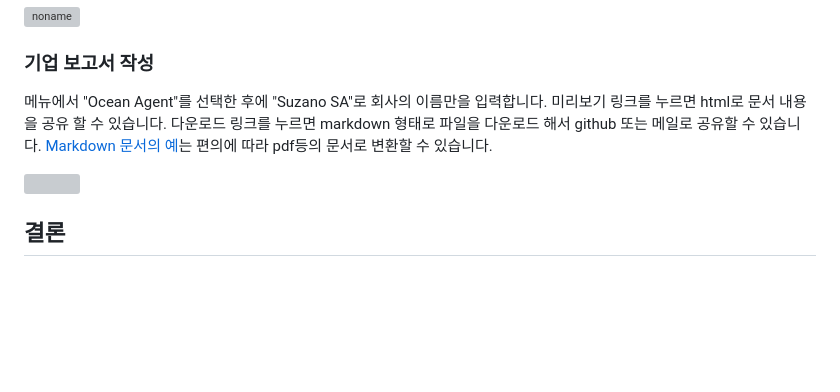
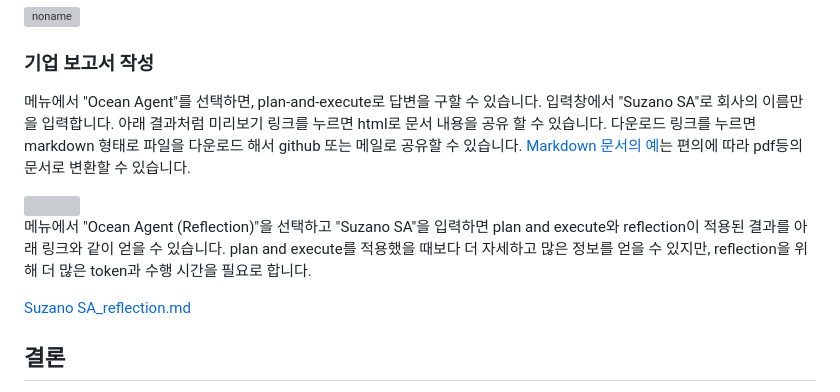
Before and after one commit to up-town/ocean-agent, a Markdown page: README.md, the part around the change. Rendered like a GitHub page; blank space fills up the shorter version; grey boxes are pictures that could not be loaded.

```diff
--- a/README.md
+++ b/README.md
@@ -988,9 +988,14 @@ def generate_node(state: State):
 
 ### 기업 보고서 작성
 
-메뉴에서 "Ocean Agent"를 선택한 후에 "Suzano SA"로 회사의 이름만을 입력합니다. 미리보기 링크를 누르면 html로 문서 내용을 공유 할 수 있습니다. 다운로드 링크를 누르면 markdown 형태로 파일을 다운로드 해서 github 또는 메일로 공유할 수 있습니다. [Markdown 문서의 예](https://github.com/kyopark2014/ocean-agent/blob/main/contents/Suzano%20SA.md)는 편의에 따라 pdf등의 문서로 변환할 수 있습니다.
+메뉴에서 "Ocean Agent"를 선택하면, plan-and-execute로 답변을 구할 수 있습니다. 입력창에서 "Suzano SA"로 회사의 이름만을 입력합니다. 아래 결과처럼 미리보기 링크를 누르면 html로 문서 내용을 공유 할 수 있습니다. 다운로드 링크를 누르면 markdown 형태로 파일을 다운로드 해서 github 또는 메일로 공유할 수 있습니다. [Markdown 문서의 예](https://github.com/kyopark2014/ocean-agent/blob/main/contents/Suzano%20SA.md)는 편의에 따라 pdf등의 문서로 변환할 수 있습니다.
 
 <img src="./contents/Suzano_SA.png" width="700">
+
+메뉴에서 "Ocean Agent (Reflection)"을 선택하고 "Suzano SA"을 입력하면 plan and execute와 reflection이 적용된 결과를 아래 링크와 같이 얻을 수 있습니다. plan and execute를 적용했을 때보다 더 자세하고 많은 정보를 얻을 수 있지만, reflection을 위해 더 많은 token과 수행 시간을 필요로 합니다.
+
+[Suzano SA_reflection.md](https://github.com/kyopark2014/ocean-agent/blob/main/contents/Suzano%20SA_reflection.md)
+
 
 ## 결론
 
```
